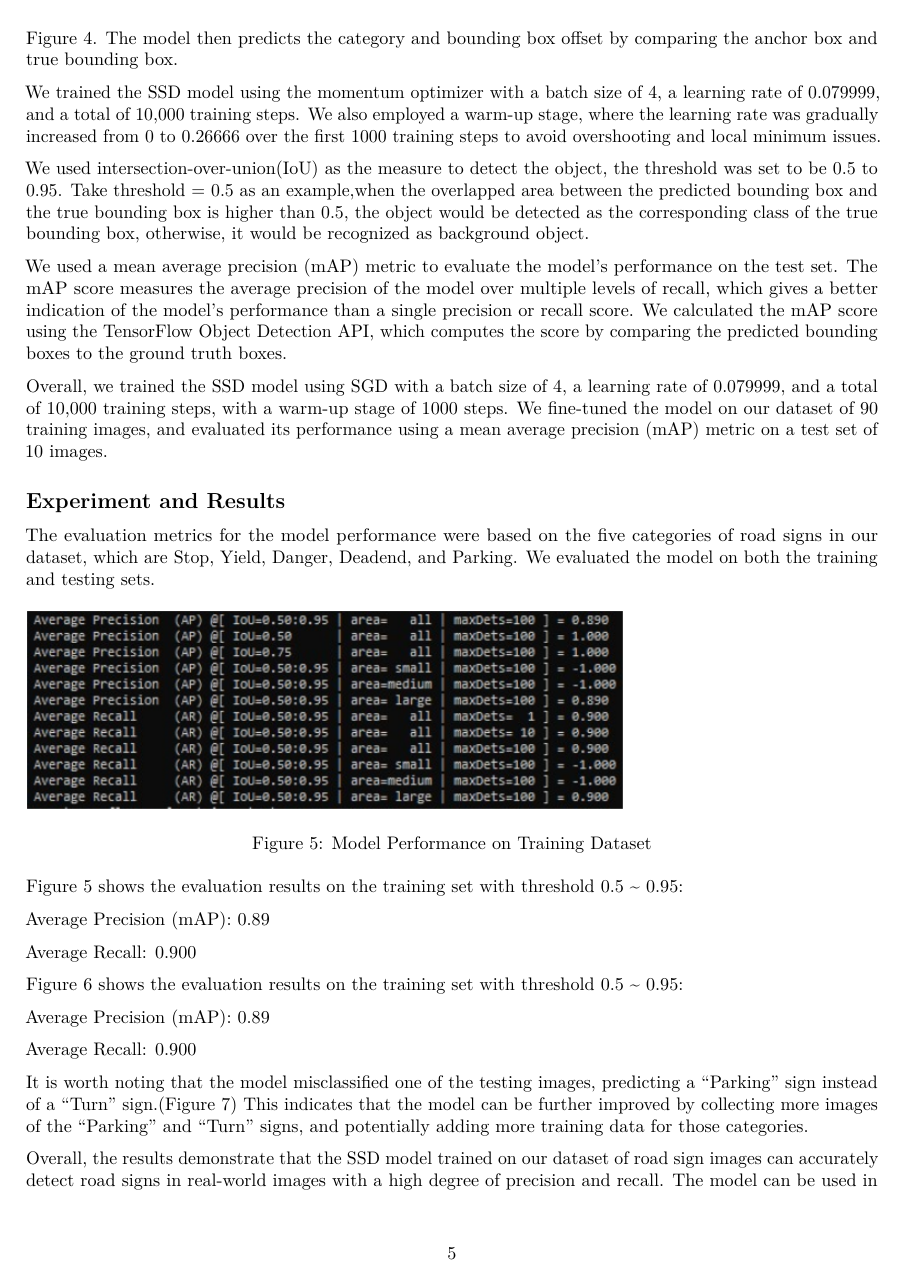
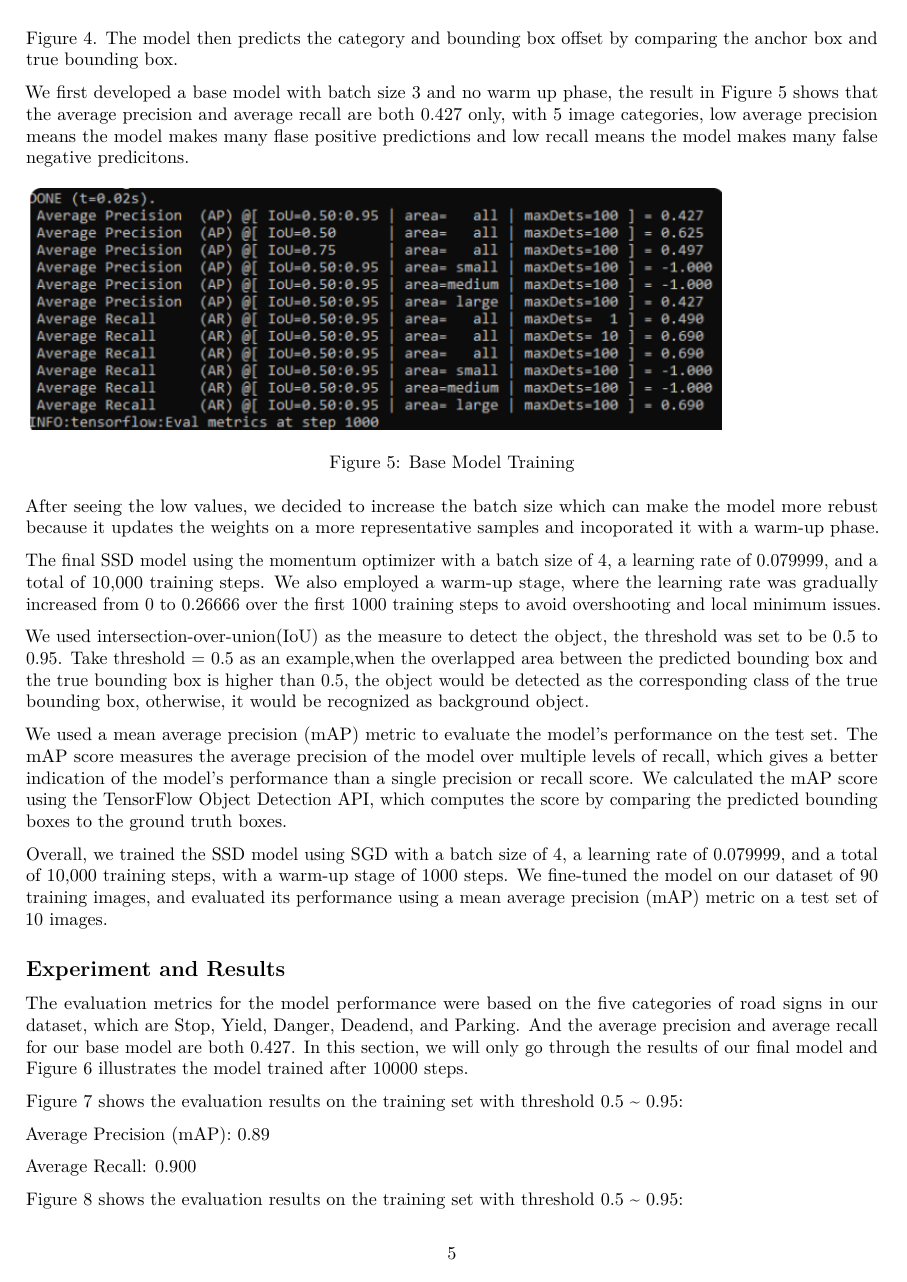
Before and after one commit to Just249/RoadSignDetection, an R Markdown document (Road_Sign_Report.Rmd): page 5 of 7. Rendered offline with R 4.5, knitr and Pandoc, then LaTeX, with nearby package versions.

Commit message:
add base model

````diff
--- a/Road_Sign_Report.Rmd
+++ b/Road_Sign_Report.Rmd
@@ -179,7 +179,15 @@ knitr::include_graphics("img/ssd.png")
 
 We applied Single Shot Detectort model as it is faster and more efficient than traditional models because it only requires a single pass through the image. The model takes an input image with a ground truth bounding box around the target object, and uses anchor boxes in multiple layers to capture the object, illustrates by Figure 4. The model then predicts the category and bounding box offset by comparing the anchor box and true bounding box.
 
-We trained the SSD model using the momentum optimizer with a batch size of 4, a learning rate of 0.079999, and a total of 10,000 training steps. We also employed a warm-up stage, where
+We first developed a base model with batch size 3 and no warm up phase, the result in Figure 5 shows that the average precision and average recall are both 0.427 only, with 5 image categories, low average precision means the model makes many flase positive predictions and low recall means the model makes many false negative predicitons.
+
+```{r, echo=FALSE, out.width = "400px", fig.cap="Base Model Training"}
+knitr::include_graphics("img/base.png")
+```
+
+After seeing the low values, we decided to increase the batch size which can make the model more rebust because it updates the weights on a more representative samples and incoporated it with a warm-up phase.
+
+The final SSD model using the momentum optimizer with a batch size of 4, a learning rate of 0.079999, and a total of 10,000 training steps. We also employed a warm-up stage, where
 the learning rate was gradually increased from 0 to 0.26666 over the
 first 1000 training steps to avoid overshooting and local minimum issues.
 
@@ -203,38 +211,38 @@ precision (mAP) metric on a test set of 10 images.
 
 The evaluation metrics for the model performance were based on the five
 categories of road signs in our dataset, which are Stop, Yield, Danger,
-Deadend, and Parking. We evaluated the model on both the training and
-testing sets.
+Deadend, and Parking. And the average precision and average recall for our base model are both 0.427. In this section, we will only go through the results of our final model and Figure 6 illustrates the model trained after 10000 steps.
 
+```{r, echo=FALSE, out.width = "400px", fig.cap="Model Training"}
+knitr::include_graphics("img/train.png")
+```
+
+Figure 7 shows the evaluation results on the training set with threshold 0.5 \~ 0.95:
+
+Average Precision (mAP): 0.89
+
+Average Recall: 0.900
 
 ```{r, echo=FALSE, out.width = "400px", fig.cap="Model Performance on Training Dataset"}
 knitr::include_graphics("img/train.png")
 ```
 
-Figure 5 shows the evaluation results on the training set with threshold 0.5 \~ 0.95:
+Figure 8 shows the evaluation results on the training set with threshold 0.5 \~ 0.95:
 
 Average Precision (mAP): 0.89
 
 Average Recall: 0.900
 
-
 ```{r, echo=FALSE, out.width = "400px", fig.cap="Model Performance on Testing Dataset"}
 knitr::include_graphics("img/test.png")
 ```
-
-Figure 6 shows the evaluation results on the training set with threshold 0.5 \~ 0.95:
-
-Average Precision (mAP): 0.89
-
-Average Recall: 0.900
-
 
 ```{r, echo=FALSE, out.width = "400px", fig.cap="Detection Result of Testing Dataset"}
 knitr::include_graphics("img/result.png")
 ```
 
 It is worth noting that the model misclassified one of the testing
-images, predicting a "Parking" sign instead of a "Turn" sign.(Figure 7) This
+images, predicting a "Parking" sign instead of a "Turn" sign.(Figure 9) This
 indicates that the model can be further improved by collecting more
 images of the "Parking" and "Turn" signs, and potentially adding more
 training data for those categories.
````
Also changed, not shown: img/base.png (added), img/setting.png (added), Road_Sign_Report.Rmd (1 more changed lines), 2 other files.
